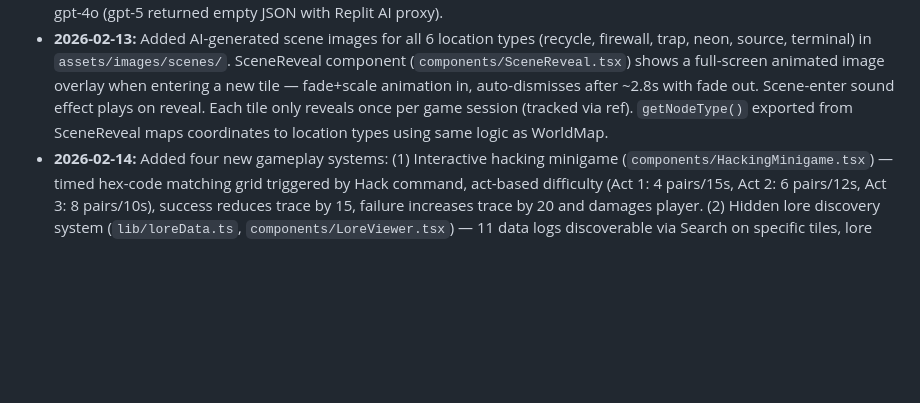
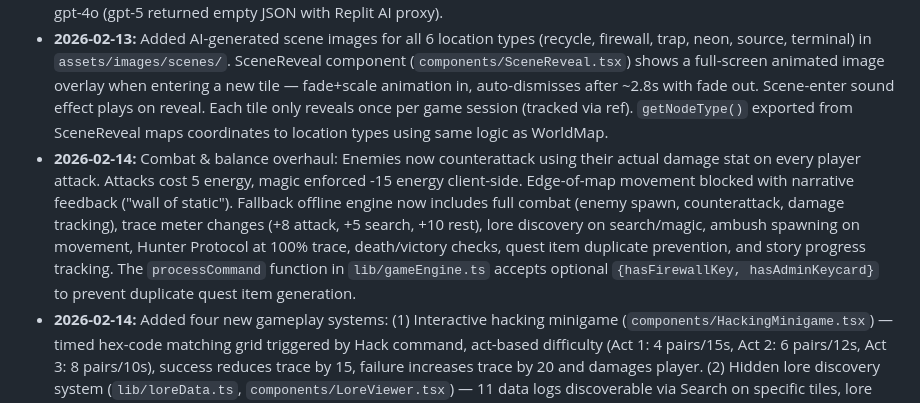
Before and after one commit to Dev-Marvania/InfiniteRealms, a Markdown page: replit.md, the part around the change. Rendered like a GitHub page; blank space fills up the shorter version.

Commit message:
Improve game combat, balance, and fallback mode functionality
Update combat mechanics, introduce energy costs, enhance edge-of-map feedback, and expand the fallback engine to include full combat, lore discovery, and quest item duplicate prevention.

Replit-Commit-Author: Agent
Replit-Commit-Session-Id: 2016a760-2e92-45d3-8890-02fd7ad28da1
Replit-Commit-Checkpoint-Type: full_checkpoint
Replit-Commit-Event-Id: 7e28dc21-714d-4ddb-bd5e-beb690125b78
Replit-Commit-Screenshot-Url: https://storage.googleapis.com/screenshot-production-us-central1/9af59251-4dbc-4579-beee-a92aabb90ed3/2016a760-2e92-45d3-8890-02fd7ad28da1/OA4KuDD
Replit-Helium-Checkpoint-Created: true

```diff
--- a/replit.md
+++ b/replit.md
@@ -15,6 +15,7 @@ Preferred communication style: Simple, everyday language.
 - **2026-02-13:** Complete narrative overhaul: Three-act Prison Break structure (Recycle Bin → Neon City → The Source). Player is "User 001" starting at (4,4), must reach Terminal Zero at (0,0) and type EXECUTE LOGOUT to win. Added loss conditions (death at 0 HP, ambushes in Acts 2-3, trap zones, failed hack penalties), difficulty scaling by distance to center, Admin Keycard quest item, Hunter Protocol enemies, game over/victory screens with restart functionality. Rewrote AI system prompt with active opposition mechanics and strict techy-but-simple language rules. Updated all narrative labels from "ASSET #404" to "USER 001". Updated WorldMap to show three-act zones with act-appropriate node types.
 - **2026-02-13:** Story cohesion overhaul: Added act gating (Firewall Key required for Act 2, Admin Keycard for Act 3, can't skip acts). Added StoryProgress tracking in game store (key events, quest items, enemies defeated, hacks, tiles explored). AI now receives full story progress context and recent events for narrative continuity. Added objective bar showing current quest goal. Firewall Key drops via search/hack in Act 1, Admin Keycard in Act 2. Switched AI model from gpt-5 to gpt-4o (gpt-5 returned empty JSON with Replit AI proxy).
 - **2026-02-13:** Added AI-generated scene images for all 6 location types (recycle, firewall, trap, neon, source, terminal) in `assets/images/scenes/`. SceneReveal component (`components/SceneReveal.tsx`) shows a full-screen animated image overlay when entering a new tile — fade+scale animation in, auto-dismisses after ~2.8s with fade out. Scene-enter sound effect plays on reveal. Each tile only reveals once per game session (tracked via ref). `getNodeType()` exported from SceneReveal maps coordinates to location types using same logic as WorldMap.
+- **2026-02-14:** Combat & balance overhaul: Enemies now counterattack using their actual damage stat on every player attack. Attacks cost 5 energy, magic enforced -15 energy client-side. Edge-of-map movement blocked with narrative feedback ("wall of static"). Fallback offline engine now includes full combat (enemy spawn, counterattack, damage tracking), trace meter changes (+8 attack, +5 search, +10 rest), lore discovery on search/magic, ambush spawning on movement, Hunter Protocol at 100% trace, death/victory checks, quest item duplicate prevention, and story progress tracking. The `processCommand` function in `lib/gameEngine.ts` accepts optional `{hasFirewallKey, hasAdminKeycard}` to prevent duplicate quest item generation.
 - **2026-02-14:** Added four new gameplay systems: (1) Interactive hacking minigame (`components/HackingMinigame.tsx`) — timed hex-code matching grid triggered by Hack command, act-based difficulty (Act 1: 4 pairs/15s, Act 2: 6 pairs/12s, Act 3: 8 pairs/10s), success reduces trace by 15, failure increases trace by 20 and damages player. (2) Hidden lore discovery system (`lib/loreData.ts`, `components/LoreViewer.tsx`) — 11 data logs discoverable via Search on specific tiles, lore viewer modal with collection tracker and lock icons for undiscovered entries, lore button with count badge in tab bar. (3) Visual glitch effects (`components/GlitchOverlay.tsx`) — static noise, scanlines, RGB shift, and screen flicker that intensify below 50% and 25% HP using Reanimated. (4) Trace meter (`components/TraceMeter.tsx`) — visible progress bar showing detection level, fills with actions (attack +8, search +5, rest +10, failed hack +20), decreases on movement (-8), triggers Hunter Protocol at 100%. Trace level tracked in StoryProgress. Draggable divider between narrative/terminal zones using PanResponder.
 
 ## System Architecture
```
